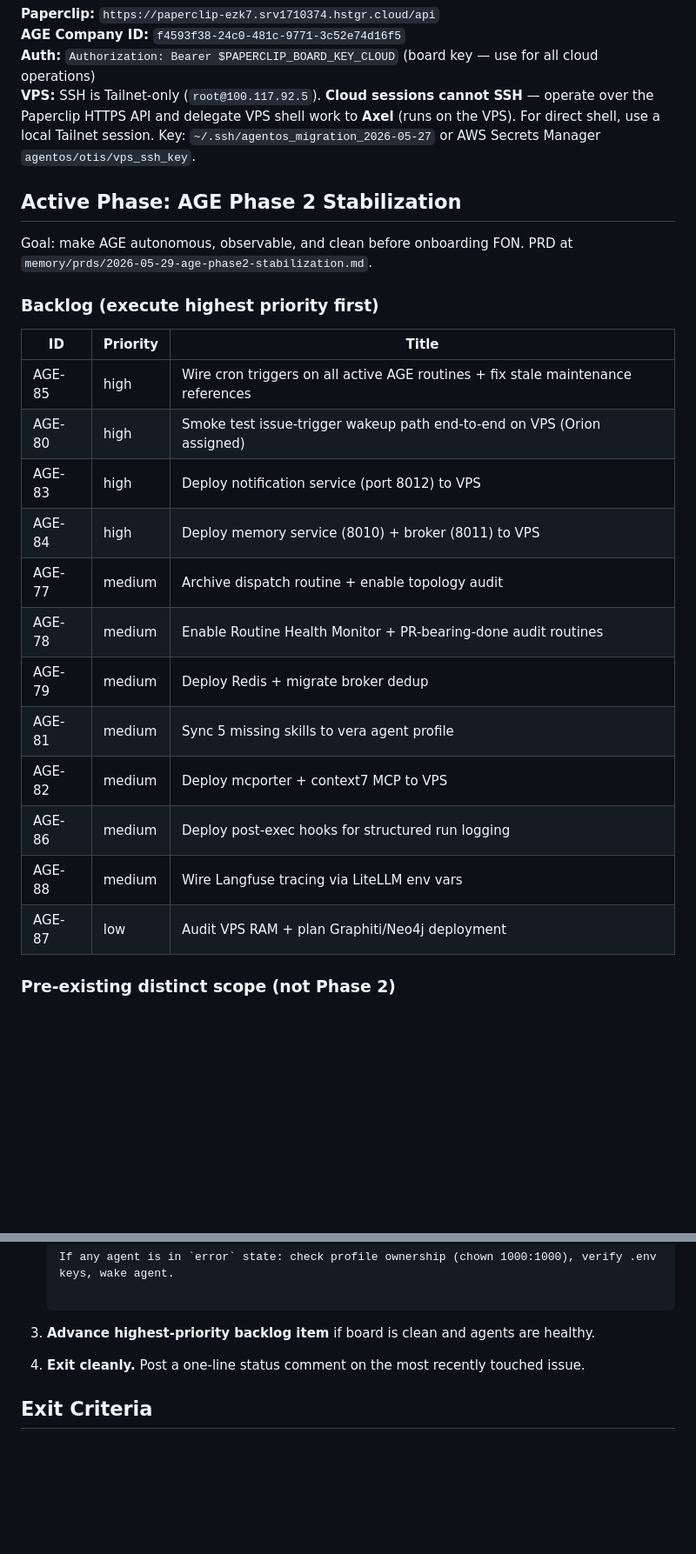
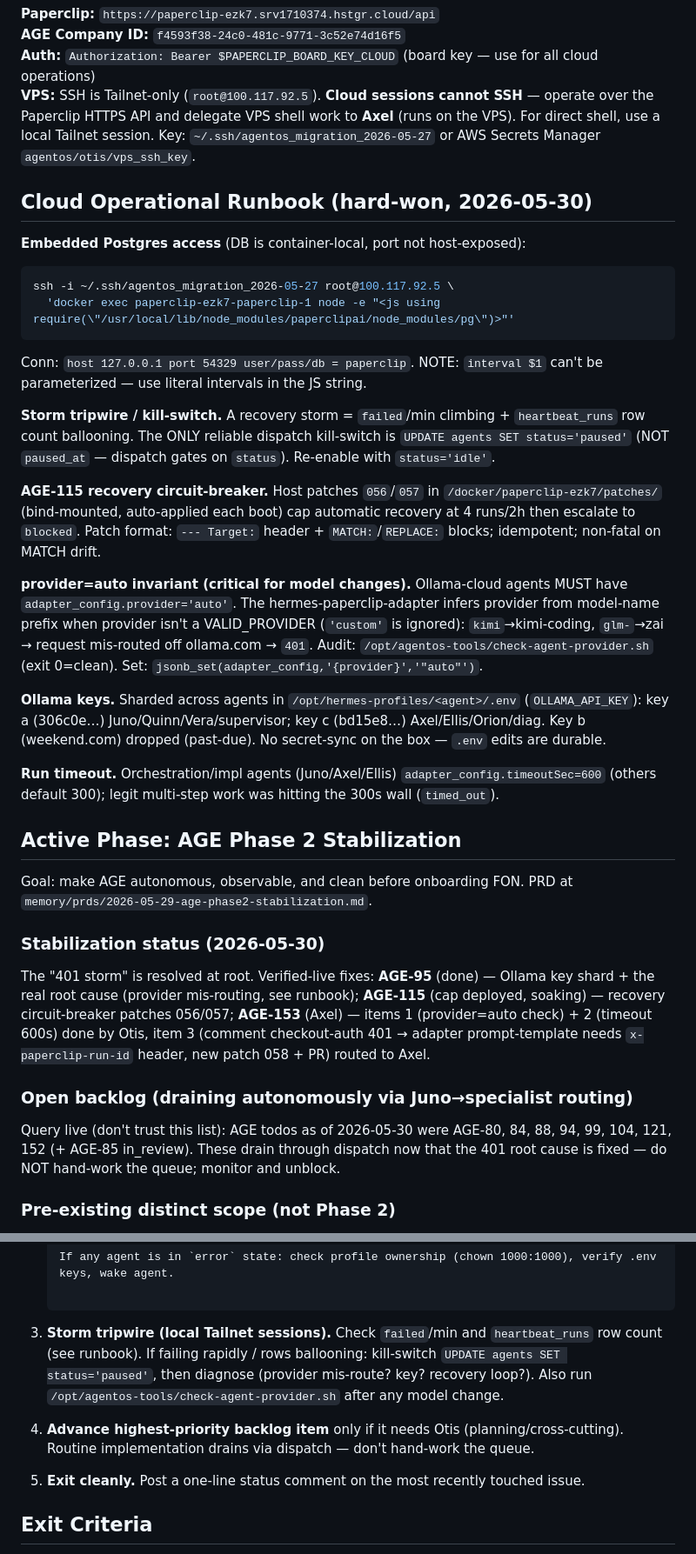
Before and after one commit to chrisabad/otis, a Markdown page: HEARTBEAT.md, 2 parts joined by grey strips. Shown at 87% size. Drawn GitHub-style; blank space fills up the shorter version.

Commit message:
HEARTBEAT: refresh for post-storm cloud state + operational runbook
Add Cloud Operational Runbook (storm kill-switch status='paused', AGE-115
recovery cap patches 056/057, provider=auto invariant + check script, Ollama
key shard topology, 600s timeout, embedded-PG access pattern). Replace stale
Phase-2 backlog table with current status (AGE-95 done, AGE-115 soaking,
AGE-153 routed to Axel) and a "don't hand-work the queue" note. Add storm
tripwire + provider audit to the autonomous checklist.

Co-Authored-By: Claude Opus 4.8 <noreply@anthropic.com>

````diff
--- a/HEARTBEAT.md
+++ b/HEARTBEAT.md
@@ -7,26 +7,36 @@
 **Auth:** `Authorization: Bearer $PAPERCLIP_BOARD_KEY_CLOUD` (board key — use for all cloud operations)
 **VPS:** SSH is Tailnet-only (`root@100.117.92.5`). **Cloud sessions cannot SSH** — operate over the Paperclip HTTPS API and delegate VPS shell work to **Axel** (runs on the VPS). For direct shell, use a local Tailnet session. Key: `~/.ssh/agentos_migration_2026-05-27` or AWS Secrets Manager `agentos/otis/vps_ssh_key`.
 
+## Cloud Operational Runbook (hard-won, 2026-05-30)
+
+**Embedded Postgres access** (DB is container-local, port not host-exposed):
+```bash
+ssh -i ~/.ssh/agentos_migration_2026-05-27 root@100.117.92.5 \
+  'docker exec paperclip-ezk7-paperclip-1 node -e "<js using require(\"/usr/local/lib/node_modules/paperclipai/node_modules/pg\")>"'
+```
+Conn: `host 127.0.0.1 port 54329 user/pass/db = paperclip`. NOTE: `interval $1` can't be parameterized — use literal intervals in the JS string.
+
+**Storm tripwire / kill-switch.** A recovery storm = `failed`/min climbing + `heartbeat_runs` row count ballooning. The ONLY reliable dispatch kill-switch is `UPDATE agents SET status='paused'` (NOT `paused_at` — dispatch gates on `status`). Re-enable with `status='idle'`.
+
+**AGE-115 recovery circuit-breaker.** Host patches `056`/`057` in `/docker/paperclip-ezk7/patches/` (bind-mounted, auto-applied each boot) cap automatic recovery at 4 runs/2h then escalate to `blocked`. Patch format: `--- Target:` header + `MATCH:`/`REPLACE:` blocks; idempotent; non-fatal on MATCH drift.
+
+**provider=auto invariant (critical for model changes).** Ollama-cloud agents MUST have `adapter_config.provider='auto'`. The hermes-paperclip-adapter infers provider from model-name prefix when provider isn't a VALID_PROVIDER (`'custom'` is ignored): `kimi`→kimi-coding, `glm-`→zai → request mis-routed off ollama.com → `401`. Audit: `/opt/agentos-tools/check-agent-provider.sh` (exit 0=clean). Set: `jsonb_set(adapter_config,'{provider}','"auto"')`.
+
+**Ollama keys.** Sharded across agents in `/opt/hermes-profiles/<agent>/.env` (`OLLAMA_API_KEY`): key a (306c0e…) Juno/Quinn/Vera/supervisor; key c (bd15e8…) Axel/Ellis/Orion/diag. Key b (weekend.com) dropped (past-due). No secret-sync on the box — `.env` edits are durable.
+
+**Run timeout.** Orchestration/impl agents (Juno/Axel/Ellis) `adapter_config.timeoutSec=600` (others default 300); legit multi-step work was hitting the 300s wall (`timed_out`).
+
 ## Active Phase: AGE Phase 2 Stabilization
 
 Goal: make AGE autonomous, observable, and clean before onboarding FON. PRD at `memory/prds/2026-05-29-age-phase2-stabilization.md`.
 
-### Backlog (execute highest priority first)
+### Stabilization status (2026-05-30)
 
-| ID | Priority | Title |
-|----|----------|-------|
-| AGE-85 | high | Wire cron triggers on all active AGE routines + fix stale maintenance references |
-| AGE-80 | high | Smoke test issue-trigger wakeup path end-to-end on VPS (Orion assigned) |
-| AGE-83 | high | Deploy notification service (port 8012) to VPS |
-| AGE-84 | high | Deploy memory service (8010) + broker (8011) to VPS |
-| AGE-77 | medium | Archive dispatch routine + enable topology audit |
-| AGE-78 | medium | Enable Routine Health Monitor + PR-bearing-done audit routines |
-| AGE-79 | medium | Deploy Redis + migrate broker dedup |
-| AGE-81 | medium | Sync 5 missing skills to vera agent profile |
-| AGE-82 | medium | Deploy mcporter + context7 MCP to VPS |
-| AGE-86 | medium | Deploy post-exec hooks for structured run logging |
-| AGE-88 | medium | Wire Langfuse tracing via LiteLLM env vars |
-| AGE-87 | low | Audit VPS RAM + plan Graphiti/Neo4j deployment |
+The "401 storm" is resolved at root. Verified-live fixes: **AGE-95** (done) — Ollama key shard + the real root cause (provider mis-routing, see runbook); **AGE-115** (cap deployed, soaking) — recovery circuit-breaker patches 056/057; **AGE-153** (Axel) — items 1 (provider=auto check) + 2 (timeout 600s) done by Otis, item 3 (comment checkout-auth 401 → adapter prompt-template needs `x-paperclip-run-id` header, new patch 058 + PR) routed to Axel.
+
+### Open backlog (draining autonomously via Juno→specialist routing)
+
+Query live (don't trust this list): AGE todos as of 2026-05-30 were AGE-80, 84, 88, 94, 99, 104, 121, 152 (+ AGE-85 in_review). These drain through dispatch now that the 401 root cause is fixed — do NOT hand-work the queue; monitor and unblock.
 
 ### Pre-existing distinct scope (not Phase 2)
 - AGE-2: Set up FON company (next phase)
@@ -55,9 +65,11 @@ Goal: make AGE autonomous, observable, and clean before onboarding FON. PRD at `
    ```
    If any agent is in `error` state: check profile ownership (chown 1000:1000), verify .env keys, wake agent.
 
-3. **Advance highest-priority backlog item** if board is clean and agents are healthy.
+3. **Storm tripwire (local Tailnet sessions).** Check `failed`/min and `heartbeat_runs` row count (see runbook). If failing rapidly / rows ballooning: kill-switch `UPDATE agents SET status='paused'`, then diagnose (provider mis-route? key? recovery loop?). Also run `/opt/agentos-tools/check-agent-provider.sh` after any model change.
 
-4. **Exit cleanly.** Post a one-line status comment on the most recently touched issue.
+4. **Advance highest-priority backlog item** only if it needs Otis (planning/cross-cutting). Routine implementation drains via dispatch — don't hand-work the queue.
+
+5. **Exit cleanly.** Post a one-line status comment on the most recently touched issue.
 
 ## Exit Criteria
 
````
Also changed, not shown: other parts of HEARTBEAT.md (+1 -1 lines).
